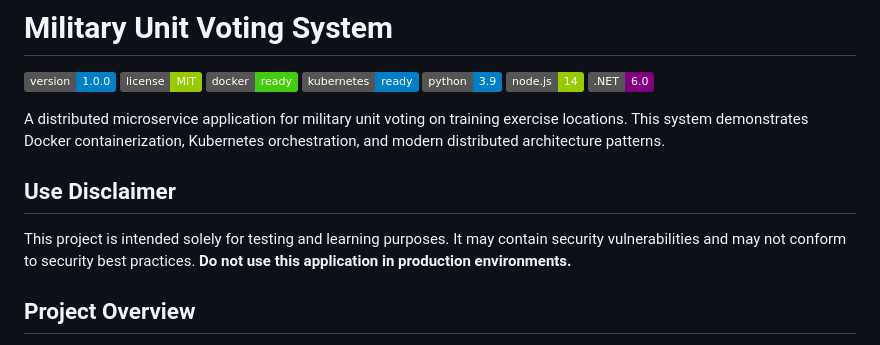
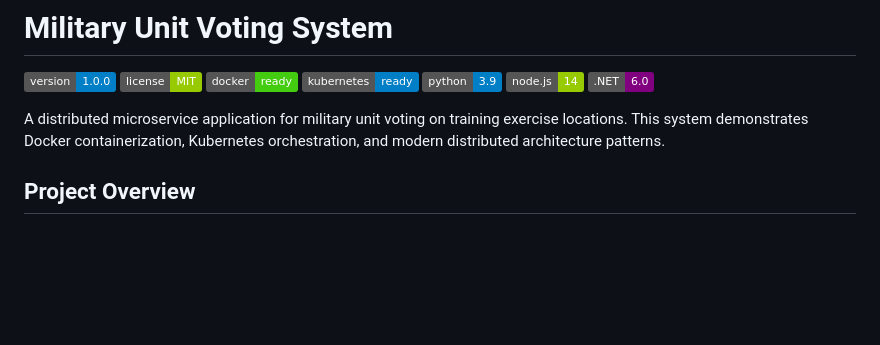
Before and after one commit to cloudenochcsis/Unit-Voting-System, a Markdown page: README.md, the part around the change. Rendered like a GitHub page; badges without logos; blank space fills up the shorter version.

```diff
--- a/README.md
+++ b/README.md
@@ -10,9 +10,7 @@
 
 A distributed microservice application for military unit voting on training exercise locations. This system demonstrates Docker containerization, Kubernetes orchestration, and modern distributed architecture patterns.
 
-## Use Disclaimer
 
-This project is intended solely for testing and learning purposes. It may contain security vulnerabilities and may not conform to security best practices. **Do not use this application in production environments.**
 
 ## Project Overview
 
```
